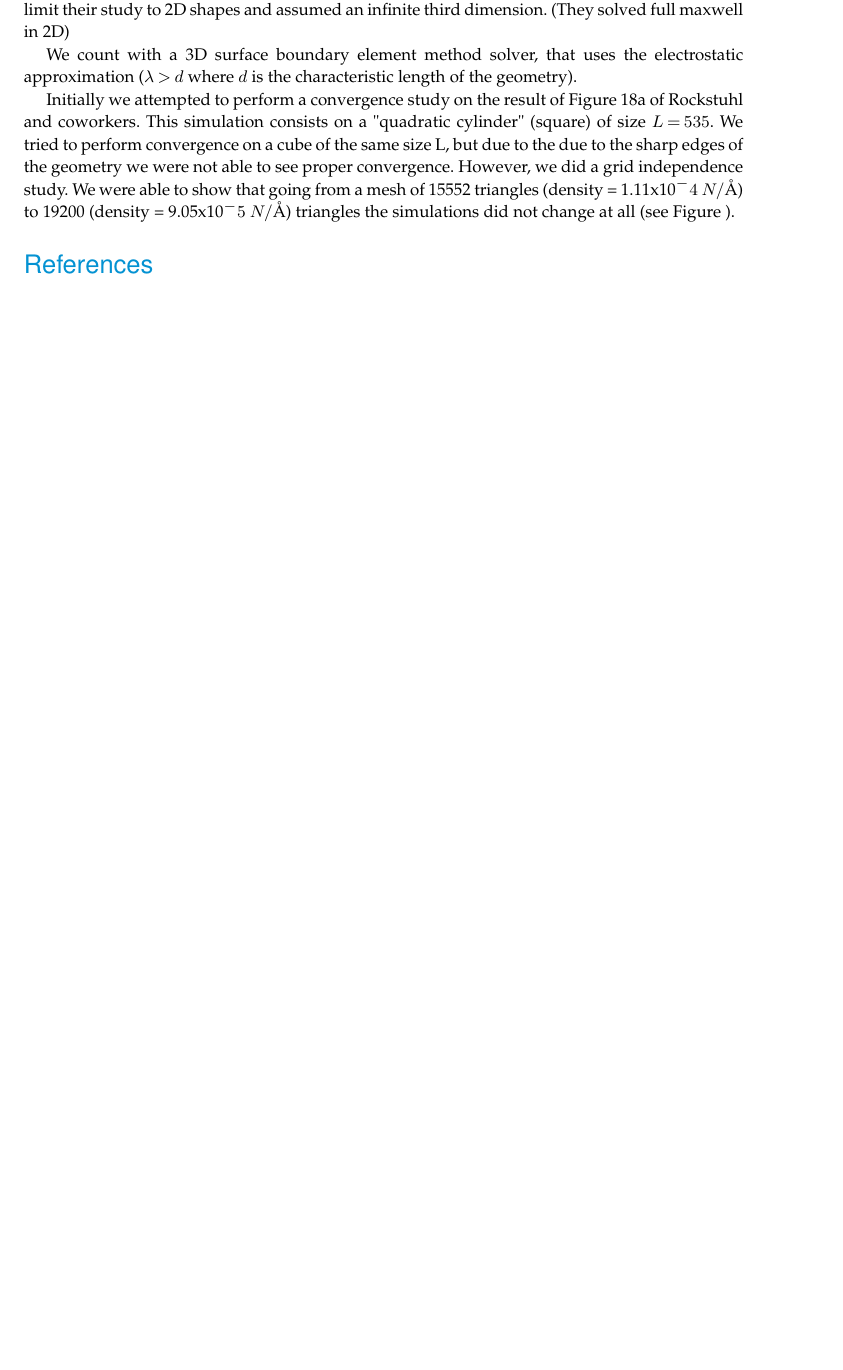
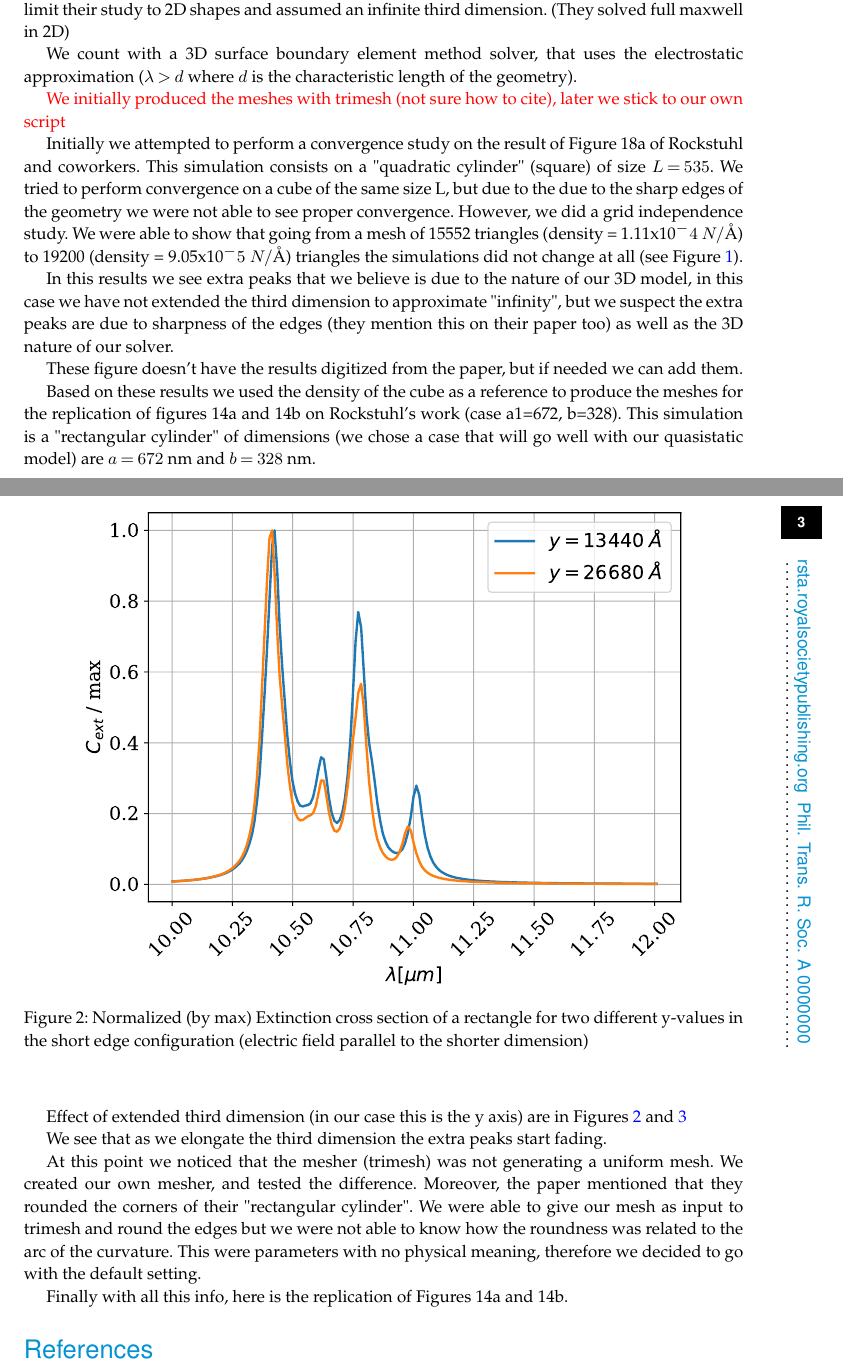
Before and after one commit to barbagroup/pygbe_validation_paper, a LaTeX document (tex/ClementiBarba2020.tex, which reads tex/results.tex): part of page 2 of 2 before the commit and two parts of pages 2 and 3 of 6 after it, the two joined at a grey line, cut so that both start at the same text, the shorter picture padded with empty space. Compiled offline with pdfLaTeX.

Commit message:
add results on rockstuhl

```diff
--- a/tex/results.tex
+++ b/tex/results.tex
@@ -10,13 +10,16 @@ third dimension. (They solved full maxwell in 2D)
 We count with a 3D surface boundary element method solver, that uses the electrostatic approximation
 ($\lambda > d$ where $d$ is the characteristic length of the geometry).
 
+{\color{red}We initially produced the meshes with trimesh (not sure how to cite), later we stick to
+our own script}
+
 Initially we attempted to perform a convergence study on the result of Figure 18a
 of Rockstuhl and coworkers. This simulation consists on a "quadratic cylinder" (square)
 of size $L=535$. We tried to perform convergence on a cube of the same size L, but
 due to the due to the sharp edges of the geometry we were not able to see proper convergence.
 However, we did a grid independence study. We were able to show that going from a mesh of 15552
 triangles (density = 1.11x10$^-4$ $N/\text{\AA}$) to 19200 (density = 9.05x10$^-5$ $N/\text{\AA}$)
-triangles the simulations did not change at all (see Figure ).
+triangles the simulations did not change at all (see Figure \ref{fig:cube535}).
 
 \begin{figure}
     \centering
@@ -25,3 +28,22 @@ triangles the simulations did not change at all (see Figure ).
     a cube of size L=535 nm}
     \label{fig:cube535}
  \end{figure}
+
+In this results we see extra peaks that we believe is due to the nature of our 3D model, in this case
+we have not extended the third dimension to approximate "infinity", but we suspect the extra peaks are
+due to sharpness of the edges (they mention this on their paper too) as well as the 3D nature of our solver.
+
+These figure doesn't have the results digitized from the paper, but if needed we can add them.
+
+Based on these results we used the density of the cube as a reference to produce the meshes for the replication
+of figures 14a and 14b on Rockstuhl's work (case a1=672, b=328). This simulation is a "rectangular cylinder" of
+dimensions (we chose a case that will go well with our quasistatic model) are $a=672$ nm and $b=328$ nm.
+
+Effect of extended third dimension (in our case this is the y axis) are in Figures \ref{fig:ext_y_14a} and
+\ref{fig:ext_y_14b}
+
+\begin{figure}
+    \centering
+    \includegraphics[width=0.85\textwidth]{ext_y_14a.pdf}
+    \caption{Normalized (by max) Extinction cross section of a rectangle for two different y-values in the
+    short edge configuration (electric field parallel to the shorter dimension)}
@@ -27,0 +56,12 @@ triangles the simulations did not change at all (see Figure ).
+    \caption{Normalized (by max) Extinction cross section of a rectangle for two different y-values in the
+    long edge configuration (electric field parallel to the longer dimension)}
+    \label{fig:ext_y_14b}
+ \end{figure}
+
+We see that as we elongate the third dimension the extra peaks start fading.
+
+At this point we noticed that the mesher (trimesh) was not generating a uniform mesh. We created our
+own mesher, and tested the difference. Moreover, the paper mentioned that they rounded the corners of their
+"rectangular cylinder". We were able to give our mesh as input to trimesh and round the edges but we were not able
+to know how the roundness was related to the arc of the curvature. This were parameters with no physical meaning,
+therefore we decided to go with the default setting.
@@ -27,0 +73 @@ triangles the simulations did not change at all (see Figure ).
+    \caption{Normalized (by max) Extinction cross section of a rectangle. Original trimesh, regular, and regular with
@@ -27,0 +81,7 @@ triangles the simulations did not change at all (see Figure ).
+    \caption{Normalized (by max) Extinction cross section of a rectangle.  Original trimesh, regular, and regular with
+    roundness. Long edge configuration (electric field parallel to the longer dimension)}
+    \label{fig:tri_reg_round_14b}
+ \end{figure}
+
+
+ Finally with all this info, here is the replication of Figures 14a and 14b.
@@ -27,0 +92 @@ triangles the simulations did not change at all (see Figure ).
+    \caption{Normalized (by max) Extinction cross section of a rectangle. Replication of
@@ -27,0 +100 @@ triangles the simulations did not change at all (see Figure ).
+    \caption{Normalized (by max) Extinction cross section of a rectangle. Replication of the
```
Also changed, not shown: tex/results.tex (32 more changed lines).
